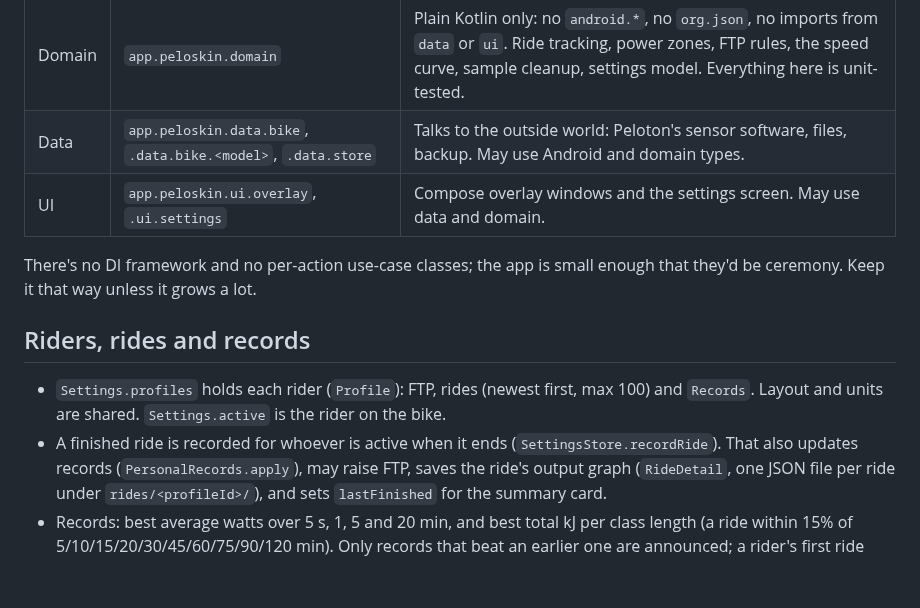
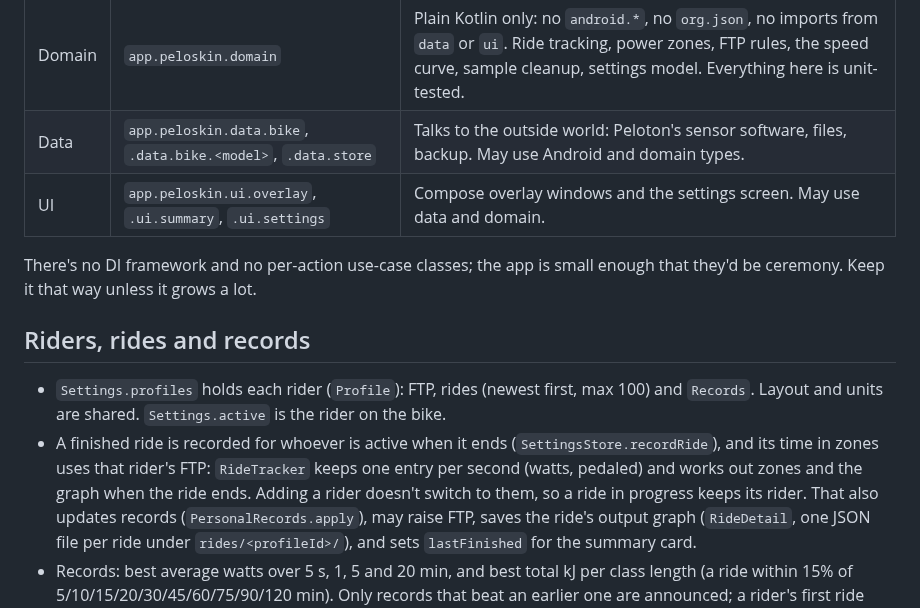
Before and after one commit to coreyervin/peloskin, a Markdown page: AGENTS.md, the part around the change. Drawn GitHub-style; blank space fills up the shorter version.

```diff
--- a/AGENTS.md
+++ b/AGENTS.md
@@ -27,7 +27,7 @@ A light clean architecture, one Gradle module. Dependencies only point inward:
 |---|---|---|
 | Domain | `app.peloskin.domain` | Plain Kotlin only: no `android.*`, no `org.json`, no imports from `data` or `ui`. Ride tracking, power zones, FTP rules, the speed curve, sample cleanup, settings model. Everything here is unit-tested. |
 | Data | `app.peloskin.data.bike`, `.data.bike.<model>`, `.data.store` | Talks to the outside world: Peloton's sensor software, files, backup. May use Android and domain types. |
-| UI | `app.peloskin.ui.overlay`, `.ui.settings` | Compose overlay windows and the settings screen. May use data and domain. |
+| UI | `app.peloskin.ui.overlay`, `.ui.summary`, `.ui.settings` | Compose overlay windows and the settings screen. May use data and domain. |
 
 There's no DI framework and no per-action use-case classes; the app is small enough that
 they'd be ceremony. Keep it that way unless it grows a lot.
@@ -36,7 +36,10 @@ they'd be ceremony. Keep it that way unless it grows a lot.
 
 - `Settings.profiles` holds each rider (`Profile`): FTP, rides (newest first, max 100) and
   `Records`. Layout and units are shared. `Settings.active` is the rider on the bike.
-- A finished ride is recorded for whoever is active when it ends (`SettingsStore.recordRide`).
+- A finished ride is recorded for whoever is active when it ends (`SettingsStore.recordRide`),
+  and its time in zones uses that rider's FTP: `RideTracker` keeps one entry per second (watts,
+  pedaled) and works out zones and the graph when the ride ends. Adding a rider doesn't
+  switch to them, so a ride in progress keeps its rider.
   That also updates records (`PersonalRecords.apply`), may raise FTP, saves the ride's output
   graph (`RideDetail`, one JSON file per ride under `rides/<profileId>/`), and sets
   `lastFinished` for the summary card.
```
Also changed, not shown: README.md (+7 -5 lines), docs/compact.png, docs/full.png, docs/settings.png, docs/summary.png, 12 other files.
